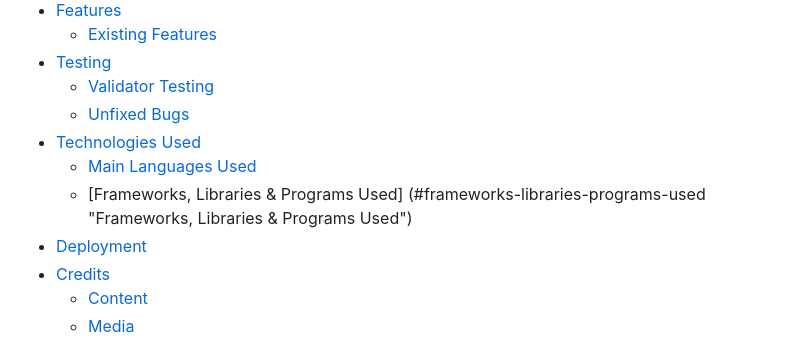
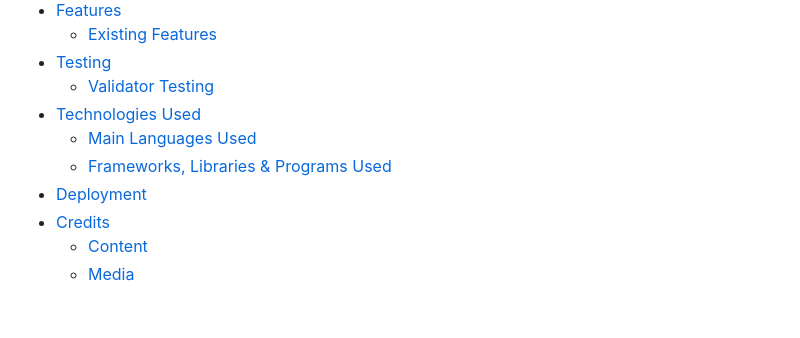
Before and after one commit to M00setheM1ghty/project2-rpsls, a Markdown page: README.md, the part around the change printed below. Rendered like a GitHub page; blank space fills up the shorter version.

```diff
--- a/README.md
+++ b/README.md
@@ -23,11 +23,9 @@ This site provides the game Rock, Paper, Scissors, Lizard, Spock to play online.
   + [Existing Features](#existing-features "Existing Features")
 + [Testing](#testing "Testing")
   + [Validator Testing](#validator-testing "Validator Testing")
-  + [Unfixed Bugs](#unfixed-bugs "Unfixed Bugs")
 + [Technologies Used](#technologies-used "Technologies Used")
   + [Main Languages Used](#main-languages-used "Main Languages Used")
-  + [Frameworks, Libraries & Programs Used]
-  (#frameworks-libraries-programs-used "Frameworks, Libraries & Programs Used")
+  + [Frameworks, Libraries & Programs Used](#Frameworks,-Libraries-&-Programs-Used "Frameworks, Libraries & Programs Used")
 + [Deployment](#deployment "Deployment")
 + [Credits](#credits "Credits")
   + [Content](#content "Content")
```
Also changed, not shown: other parts of README.md (+21 -11 lines).
